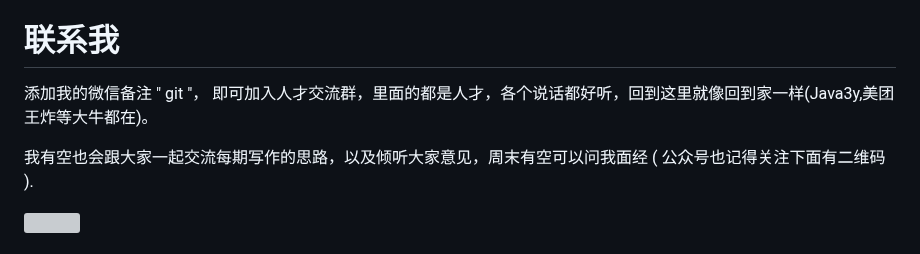
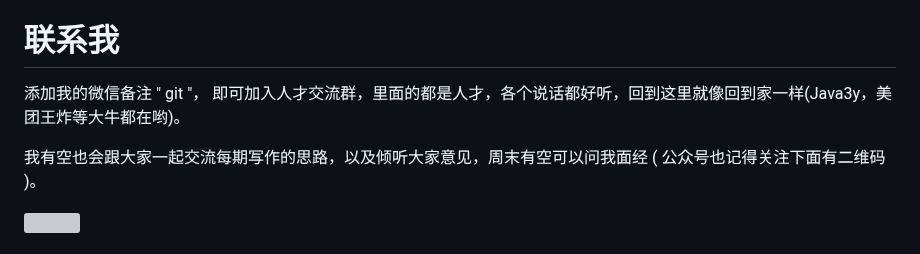
Before and after one commit to Leon-Goldner-Cohen-Tzedek4/mcountryman, a Markdown page: README.md, the part around the change. GitHub-like rendering; grey boxes are pictures that could not be loaded.

Commit message:
[feat 11-19 aobing] coding

```diff
--- a/README.md
+++ b/README.md
@@ -112,9 +112,9 @@
   - 加分项
   - 扬长避短
  # <a name="微信">联系我</a>
-添加我的微信备注 " git "， 即可加入人才交流群，里面的都是人才，各个说话都好听，回到这里就像回到家一样(Java3y,美团王炸等大牛都在)。
+添加我的微信备注 " git "， 即可加入人才交流群，里面的都是人才，各个说话都好听，回到这里就像回到家一样(Java3y，美团王炸等大牛都在哟)。
 
-我有空也会跟大家一起交流每期写作的思路，以及倾听大家意见，周末有空可以问我面经 ( 公众号也记得关注下面有二维码 ).
+我有空也会跟大家一起交流每期写作的思路，以及倾听大家意见，周末有空可以问我面经 ( 公众号也记得关注下面有二维码 )。
 
 
 ![](https://user-gold-cdn.xitu.io/2019/11/15/16e6f8b7d0770411?w=250&h=324&f=png&s=63033)
```
